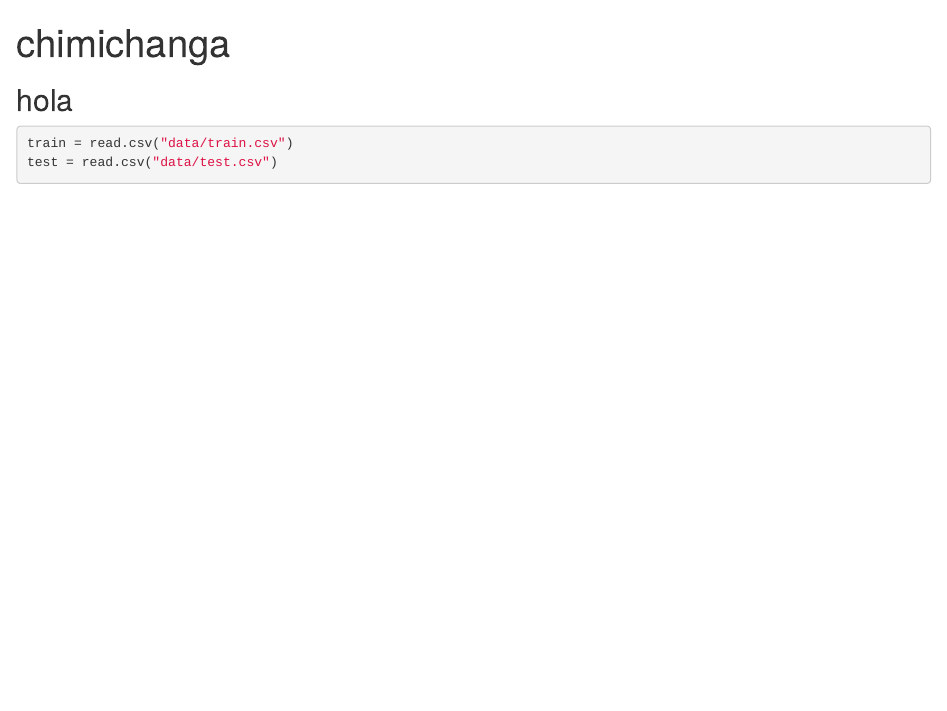
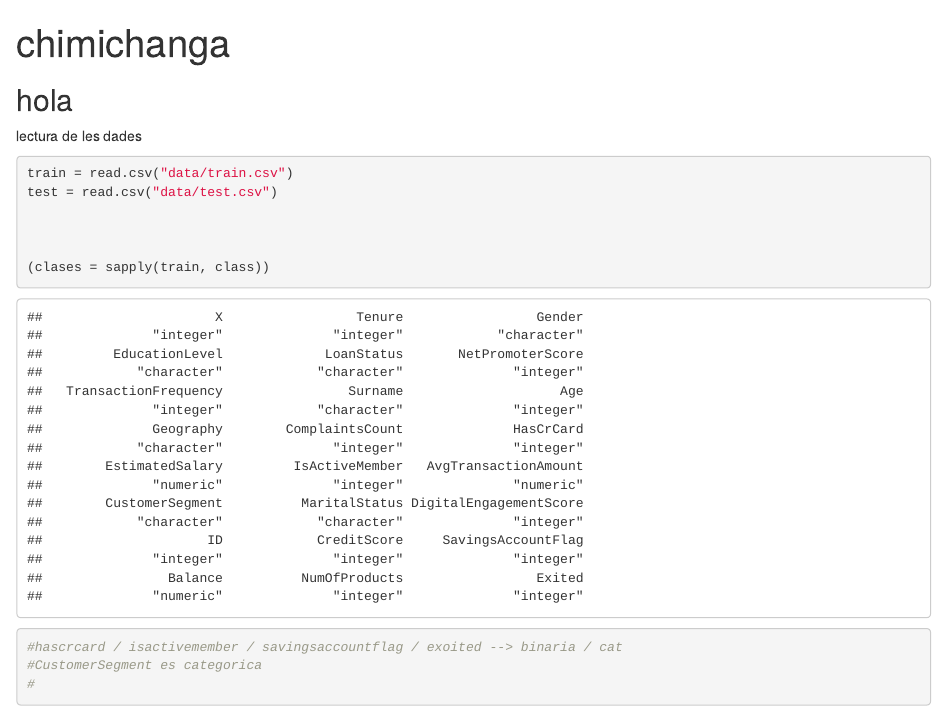
Before and after one commit to CescSB/predicci-MeMdA, an R Markdown document (chimichanga.Rmd): the page in a window 1100 px wide, from its top. Rendered offline with R 4.5, knitr and Pandoc, with nearby package versions.

Commit message:
miració de classes

````diff
--- a/chimichanga.Rmd
+++ b/chimichanga.Rmd
@@ -4,10 +4,17 @@ output: html_document
 ---
 ## hola
 
-
+lectura de les dades
 ```{r}
 train = read.csv("data/train.csv")
 test = read.csv("data/test.csv")
 
 
+
+(clases = sapply(train, class))
+#hascrcard / isactivemember / savingsaccountflag / exoited --> binaria / cat
+#CustomerSegment es categorica
+#
+
+
 ```
````
